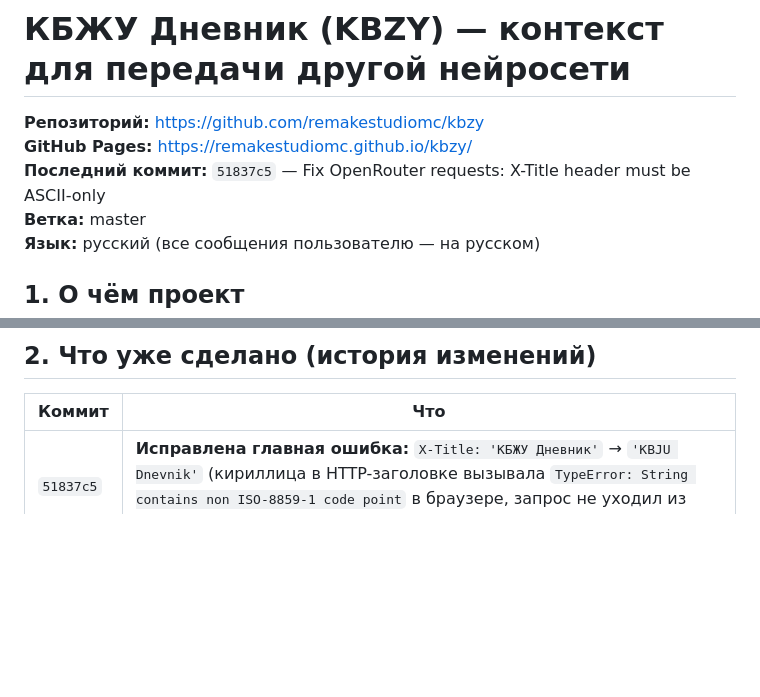
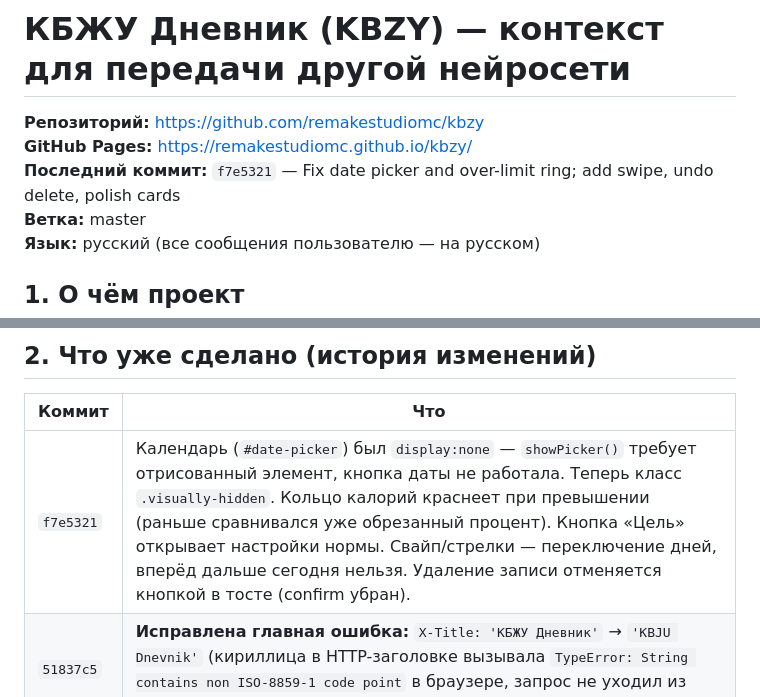
Before and after one commit to remakestudiomc/kbzy, a Markdown page: CONTEXT_FOR_NEXT_AI.md, 2 parts joined by grey strips. GitHub-like rendering; blank space fills up the shorter version.

Commit message:
Update CONTEXT_FOR_NEXT_AI.md with latest changes

```diff
--- a/CONTEXT_FOR_NEXT_AI.md
+++ b/CONTEXT_FOR_NEXT_AI.md
@@ -2,7 +2,7 @@
 
 **Репозиторий:** https://github.com/remakestudiomc/kbzy
 **GitHub Pages:** https://remakestudiomc.github.io/kbzy/
-**Последний коммит:** `51837c5` — Fix OpenRouter requests: X-Title header must be ASCII-only
+**Последний коммит:** `f7e5321` — Fix date picker and over-limit ring; add swipe, undo delete, polish cards
 **Ветка:** master
 **Язык:** русский (все сообщения пользователю — на русском)
 
@@ -19,6 +19,7 @@ API-ключ OpenRouter **только в localStorage** пользовател
 
 | Коммит | Что |
 |---|---|
+| `f7e5321` | Календарь (`#date-picker`) был `display:none` — `showPicker()` требует отрисованный элемент, кнопка даты не работала. Теперь класс `.visually-hidden`. Кольцо калорий краснеет при превышении (раньше сравнивался уже обрезанный процент). Кнопка «Цель» открывает настройки нормы. Свайп/стрелки — переключение дней, вперёд дальше сегодня нельзя. Удаление записи отменяется кнопкой в тосте (confirm убран). |
 | `51837c5` | **Исправлена главная ошибка:** `X-Title: 'КБЖУ Дневник'` → `'KBJU Dnevnik'` (кириллица в HTTP-заголовке вызывала `TypeError: String contains non ISO-8859-1 code point` в браузере, запрос не уходил из браузера). |
 | `71ac11a` | Страница диагностики `diagnostic.html` (4 шага проверки соединения/ключа/POST-запросов). Улучшены сообщения об ошибках. |
 | `db2e20b` | `.env` добавлен в `.gitignore` и закоммичен. |
```
